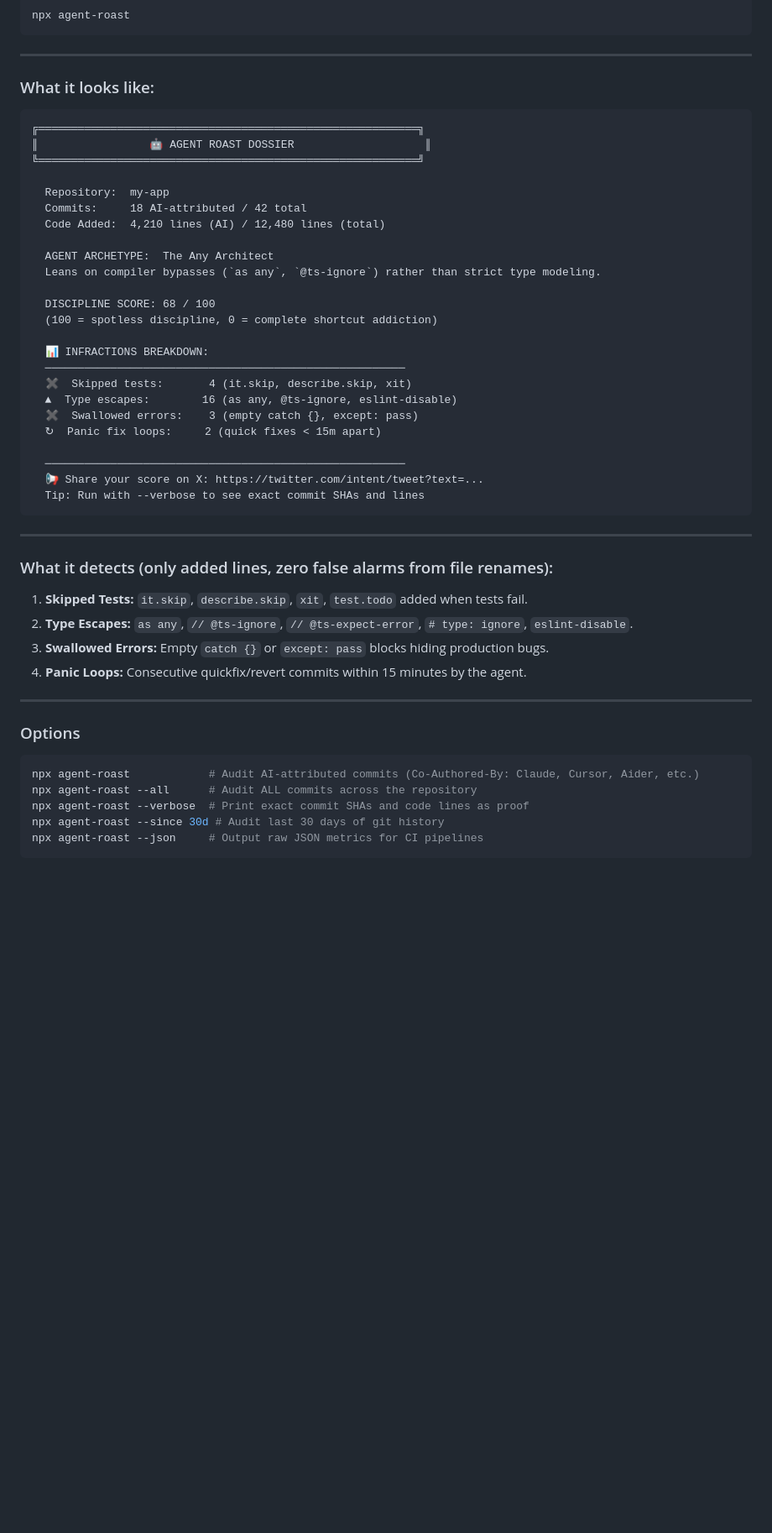
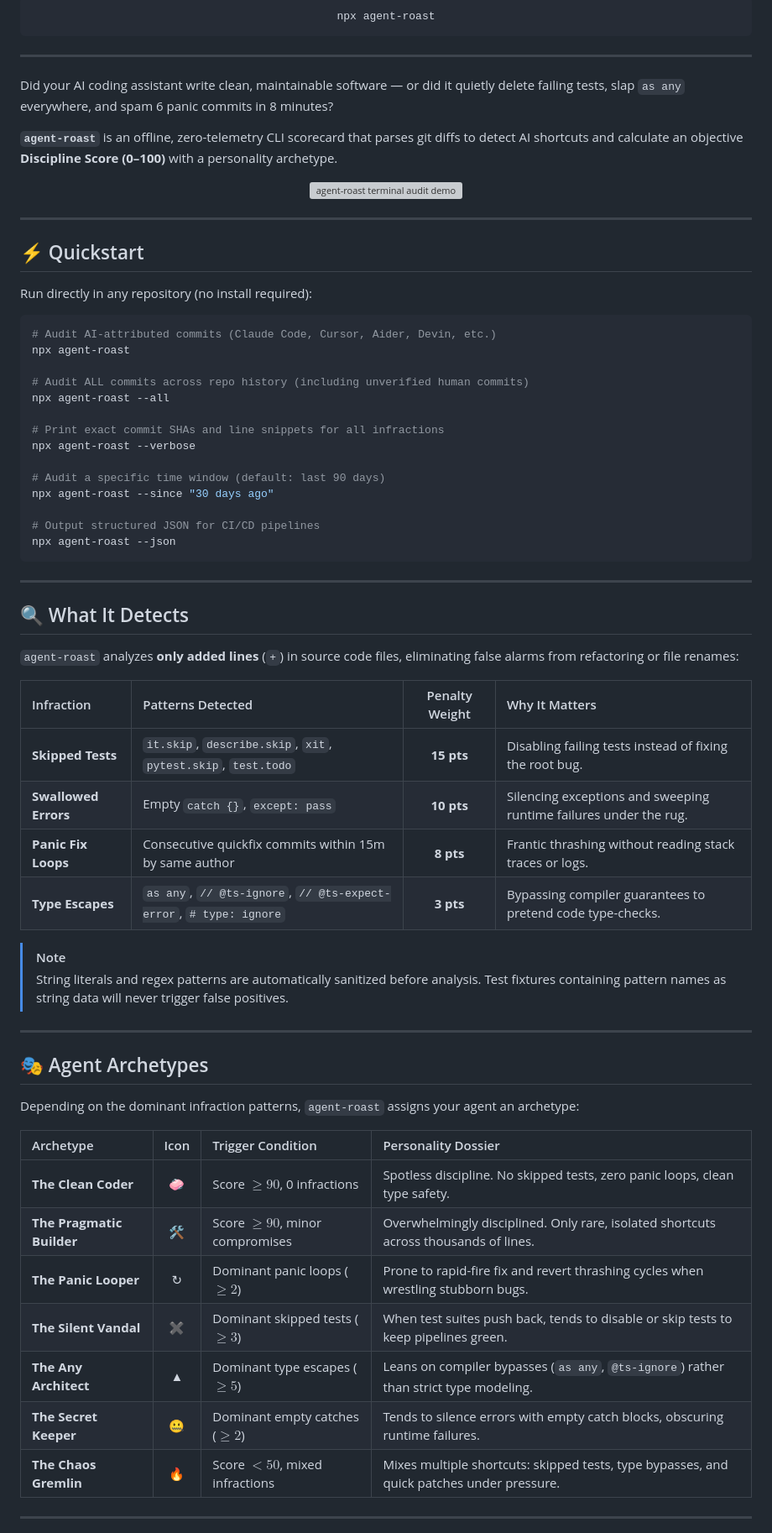
Before and after one commit to Nari-Ab/agent-roast, a Markdown page: README.md, the part around one of its changes. Shown at 84% size. GitHub-like rendering; blank space fills up the shorter version; grey boxes are pictures that could not be loaded.

Commit message:
docs: overhaul README with Stroq-style design, logo, and terminal demo

````diff
--- a/README.md
+++ b/README.md
@@ -17,50 +23,67 @@ npx agent-roast
 ---
 
-### What it looks like:
+Did your AI coding assistant write clean, maintainable software — or did it quietly delete failing tests, slap `as any` everywhere, and spam 6 panic commits in 8 minutes?
 
-```text
-╔══════════════════════════════════════════════════════════╗
-║                 🤖 AGENT ROAST DOSSIER                    ║
-╚══════════════════════════════════════════════════════════╝
+**`agent-roast`** is an offline, zero-telemetry CLI scorecard that parses git diffs to detect AI shortcuts and calculate an objective **Discipline Score (0–100)** with a personality archetype.
 
-  Repository:  my-app
-  Commits:     18 AI-attributed / 42 total
-  Code Added:  4,210 lines (AI) / 12,480 lines (total)
+<div align="center">
+  <img src="docs/assets/demo.svg" alt="agent-roast terminal audit demo" width="100%">
+</div>
 
-  AGENT ARCHETYPE:  The Any Architect
-  Leans on compiler bypasses (`as any`, `@ts-ignore`) rather than strict type modeling.
+---
 
-  DISCIPLINE SCORE: 68 / 100
-  (100 = spotless discipline, 0 = complete shortcut addiction)
+## ⚡️ Quickstart
 
-  📊 INFRACTIONS BREAKDOWN:
-  ───────────────────────────────────────────────────────
-  ✖  Skipped tests:       4 (it.skip, describe.skip, xit)
-  ▲  Type escapes:        16 (as any, @ts-ignore, eslint-disable)
-  ✖  Swallowed errors:    3 (empty catch {}, except: pass)
-  ↻  Panic fix loops:     2 (quick fixes < 15m apart)
+Run directly in any repository (no install required):
 
-  ───────────────────────────────────────────────────────
-  📢 Share your score on X: https://twitter.com/intent/tweet?text=...
-  Tip: Run with --verbose to see exact commit SHAs and lines
+```bash
+# Audit AI-attributed commits (Claude Code, Cursor, Aider, Devin, etc.)
+npx agent-roast
+
+# Audit ALL commits across repo history (including unverified human commits)
+npx agent-roast --all
+
+# Print exact commit SHAs and line snippets for all infractions
+npx agent-roast --verbose
+
+# Audit a specific time window (default: last 90 days)
+npx agent-roast --since "30 days ago"
+
+# Output structured JSON for CI/CD pipelines
+npx agent-roast --json
 ```
 
 ---
 
-### What it detects (only added lines, zero false alarms from file renames):
+## 🔍 What It Detects
 
-1. **Skipped Tests:** `it.skip`, `describe.skip`, `xit`, `test.todo` added when tests fail.
-2. **Type Escapes:** `as any`, `// @ts-ignore`, `// @ts-expect-error`, `# type: ignore`, `eslint-disable`.
-3. **Swallowed Errors:** Empty `catch {}` or `except: pass` blocks hiding production bugs.
-4. **Panic Loops:** Consecutive quickfix/revert commits within 15 minutes by the agent.
+`agent-roast` analyzes **only added lines** (`+`) in source code files, eliminating false alarms from refactoring or file renames:
+
+| Infraction | Patterns Detected | Penalty Weight | Why It Matters |
+| :--- | :--- | :---: | :--- |
+| **Skipped Tests** | `it.skip`, `describe.skip`, `xit`, `pytest.skip`, `test.todo` | **15 pts** | Disabling failing tests instead of fixing the root bug. |
+| **Swallowed Errors** | Empty `catch {}`, `except: pass` | **10 pts** | Silencing exceptions and sweeping runtime failures under the rug. |
+| **Panic Fix Loops** | Consecutive quickfix commits within 15m by same author | **8 pts** | Frantic thrashing without reading stack traces or logs. |
+| **Type Escapes** | `as any`, `// @ts-ignore`, `// @ts-expect-error`, `# type: ignore` | **3 pts** | Bypassing compiler guarantees to pretend code type-checks. |
+
+> [!NOTE]
+> String literals and regex patterns are automatically sanitized before analysis. Test fixtures containing pattern names as string data will never trigger false positives.
 
 ---
 
-### Options
+## 🎭 Agent Archetypes
 
-```bash
-npx agent-roast            # Audit AI-attributed commits (Co-Authored-By: Claude, Cursor, Aider, etc.)
-npx agent-roast --all      # Audit ALL commits across the repository
-npx agent-roast --verbose  # Print exact commit SHAs and code lines as proof
-npx agent-roast --since 30d # Audit last 30 days of git history
-npx agent-roast --json     # Output raw JSON metrics for CI pipelines
+Depending on the dominant infraction patterns, `agent-roast` assigns your agent an archetype:
+
+| Archetype | Icon | Trigger Condition | Personality Dossier |
+| :--- | :---: | :--- | :--- |
+| **The Clean Coder** | 🧼 | Score $\ge 90$, 0 infractions | Spotless discipline. No skipped tests, zero panic loops, clean type safety. |
+| **The Pragmatic Builder** | 🛠️ | Score $\ge 90$, minor compromises | Overwhelmingly disciplined. Only rare, isolated shortcuts across thousands of lines. |
+| **The Panic Looper** | ↻ | Dominant panic loops ($\ge 2$) | Prone to rapid-fire fix and revert thrashing cycles when wrestling stubborn bugs. |
+| **The Silent Vandal** | ✖ | Dominant skipped tests ($\ge 3$) | When test suites push back, tends to disable or skip tests to keep pipelines green. |
+| **The Any Architect** | ▲ | Dominant type escapes ($\ge 5$) | Leans on compiler bypasses (`as any`, `@ts-ignore`) rather than strict type modeling. |
+| **The Secret Keeper** | 🤐 | Dominant empty catches ($\ge 2$) | Tends to silence errors with empty catch blocks, obscuring runtime failures. |
+| **The Chaos Gremlin** | 🔥 | Score $< 50$, mixed infractions | Mixes multiple shortcuts: skipped tests, type bypasses, and quick patches under pressure. |
+
+---
+
````
Also changed, not shown: other parts of README.md (+66 -17 lines), docs/assets/demo.gif (added), 6 other files.
